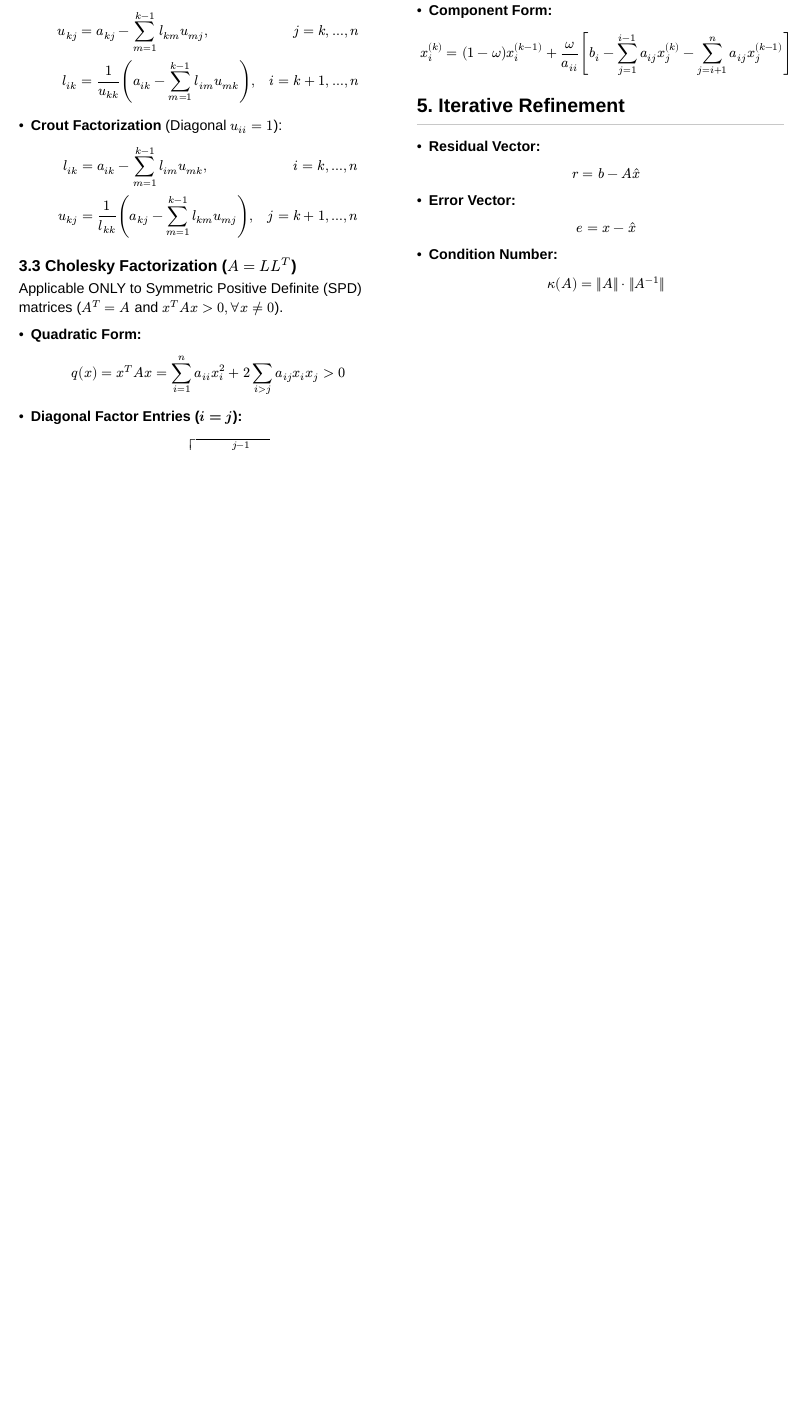
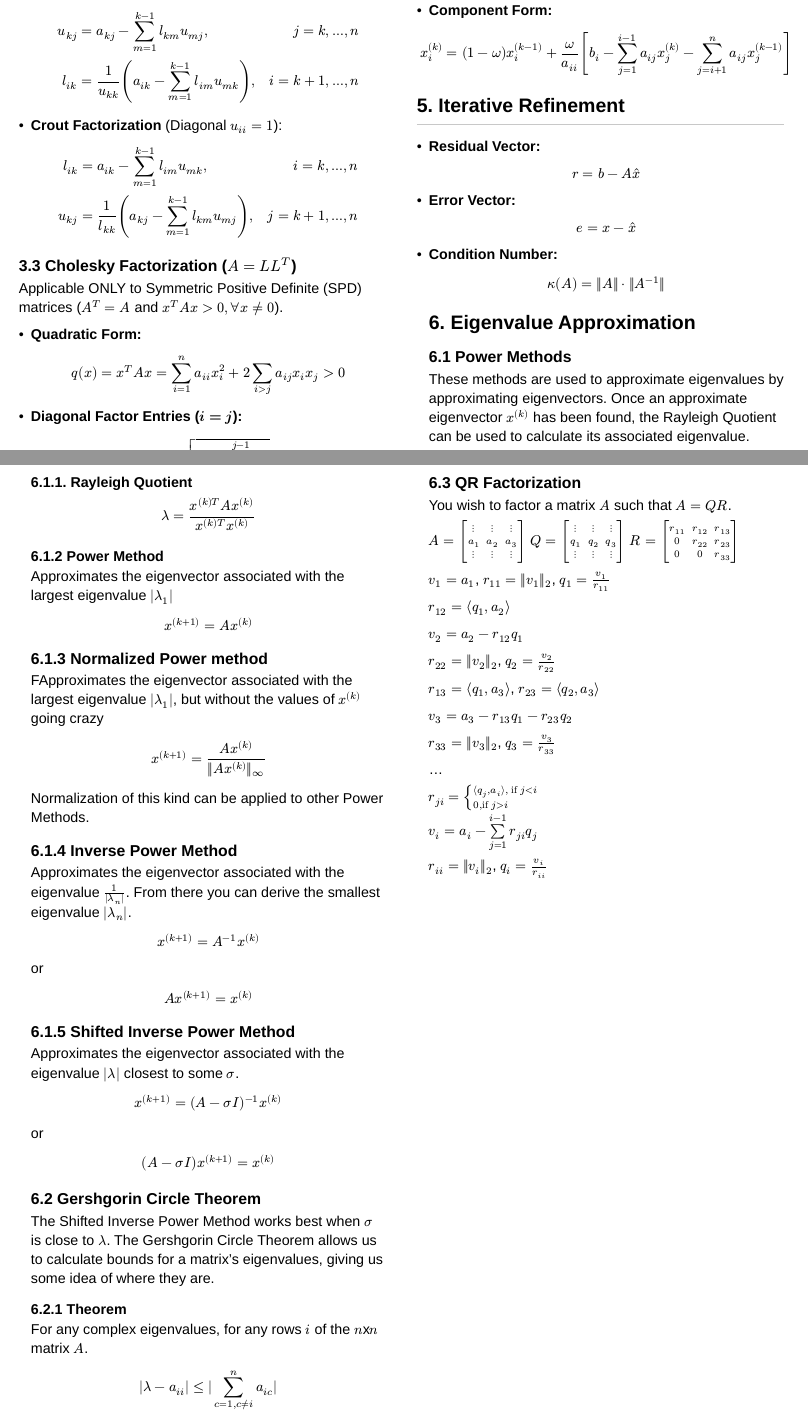
Before and after one commit to EB-CS-20XX/CS138_WFW, a Typst document (cheat_sheet/le1.typ): part of page 2 of 2 before the commit and two parts of pages 2 and 3 of 3 after it, the two joined at a grey line, cut so that both start at the same text, the shorter picture padded with empty space. Compiled offline with Typst 0.15.

Commit message:
Eigenvalue Problems
Adding file for power methods before shifted inverse
Adding contents to cheat sheet for Power Methods, Shifted Inverse Power Method, Gershgorin Circle Theorem, QR Factorization

```diff
--- a/cheat_sheet/le1.typ
+++ b/cheat_sheet/le1.typ
@@ -113,3 +114,35 @@ Applicable ONLY to Symmetric Positive Definite (SPD) matrices ($A^T = A$ and $x^
 
 - *Condition Number:*
   $ kappa(A) = ||A|| dot ||A^(-1)|| $
+
+  == 6. Eigenvalue Approximation
+
+  === 6.1 Power Methods
+  These methods are used to approximate eigenvalues by approximating eigenvectors. Once an approximate eigenvector $x^(\(k\))$ has been found, the Rayleigh Quotient can be used to calculate its associated eigenvalue.
+  ==== 6.1.1. Rayleigh Quotient
+  $ lambda = (x^(\(k\)T)A x^(\(k\)))/(x^(\(k\)T)x^(\(k\))) $
+  ==== 6.1.2 Power Method
+  Approximates the eigenvector associated with the largest eigenvalue $|lambda_1|$
+  $ x^(\(k+1\)) = A x^(\(k\)) $
+
+  === 6.1.3 Normalized Power method
+  FApproximates the eigenvector associated with the largest eigenvalue $|lambda_1|$, but without the values of $x^(\(k\))$ going crazy
+  $ x^(\(k+1\)) = (A x^(\(k\)))/(||A x^(\(k\))||_infinity) $
+
+  Normalization of this kind can be applied to other Power Methods.
+  === 6.1.4 Inverse Power Method
+  Approximates the eigenvector associated with the eigenvalue $1/(|lambda_n|)$. From there you can derive the smallest eigenvalue $|lambda_n|$.
+  $ x^(\(k+1\)) = A^(-1) x^(\(k\)) $
+  or
+  $ A x^(\(k+1\)) =  x^(\(k\)) $
+  === 6.1.5 Shifted Inverse Power Method
+  Approximates the eigenvector associated with the eigenvalue $|lambda|$ closest to some $sigma$.
+  $ x^((k+1)) = (A - sigma I)^(-1) x^((k)) $
+  or
+  $ (A - sigma I) x^((k+1)) = x^((k)) $
+
+  === 6.2 Gershgorin Circle Theorem
+  The Shifted Inverse Power Method works best when $sigma$ is close to $lambda$. The Gershgorin Circle Theorem allows us to calculate bounds for a matrix's eigenvalues, giving us some idea of where they are.
+
+  ==== 6.2.1 Theorem
+  For any complex eigenvalues, for any rows $i$ of the $n$x$n$ matrix $A$.
@@ -115,0 +155,10 @@ Applicable ONLY to Symmetric Positive Definite (SPD) matrices ($A^T = A$ and $x^
+  ==== 6.2.2 Gershgorin Discs
+
+  $ D_i = {z ∈ CC: |z-a_(\i\i)| <= |limits(sum)_(c=1, c!=i)^n a_(i\c)|}$
+
+  === 6.3 QR Factorization
+  You wish to factor a matrix $A$ such that $A = Q\R$.
+
+  $A = mat(delim: "[",
+  dots.v, dots.v, dots.v;
+  a_1, a_2, a_3;
@@ -115,0 +169,32 @@ Applicable ONLY to Symmetric Positive Definite (SPD) matrices ($A^T = A$ and $x^
+  q_1, q_2, q_3;
+  dots.v, dots.v, dots.v;
+  )$
+  $R = mat(delim: "[",
+  r_11, r_12, r_13;
+  0, r_22, r_23;
+  0,0,r_33)$
+
+  $v_1 = a_(1)$, $r_11 = ||v_1||_2$, $q_1 = v_1/r_11$
+
+  $r_12 = chevron.l q_1, a_2 chevron.r$
+
+  $v_2 = a_2 - r_12q_1$
+
+  $r_22 = ||v_2||_2$, $q_2 = v_2/r_22$
+
+  $r_13 = chevron.l q_1, a_3 chevron.r$, $r_23 = chevron.l q_2, a_3 chevron.r$
+
+  $v_3 = a_3 - r_13q_1 - r_23q_2$
+
+  $r_33 = ||v_3||_2$, $q_3 = v_3/r_33$
+
+  ...
+
+  $r_(j\i) = cases(
+    chevron.l q_j\, a_i chevron.r\, "if" j<i,
+    0\,"if" j>i
+  )$
+
+  $v_i = a_i - limits(sum)_(j=1)^(i-1) r_(j\i)q_j$
+
+  $r_(i\i) = ||v_i||_2$, $q_i = v_i/r_(i\i)$
```
Also changed, not shown: class_notes/le1_by_group/group4WFW/1.3_power_methods.typ (added, +82 -0 lines), class_notes/le1_by_group/group4WFW/1.3_shifted_inverse_power_method.typ (+2 -2 lines), resources/bibs/class_notes/1.3_power_methods.bib (added, +23 -0 lines), cheat_sheet/le1.typ (13 more changed lines).
